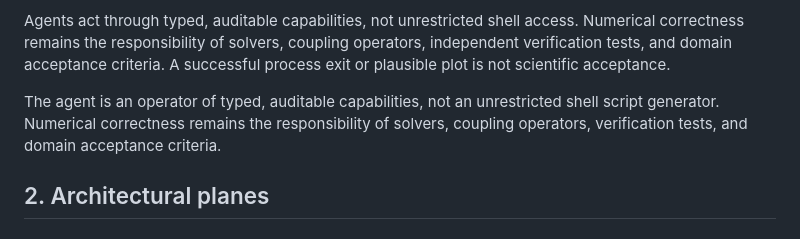
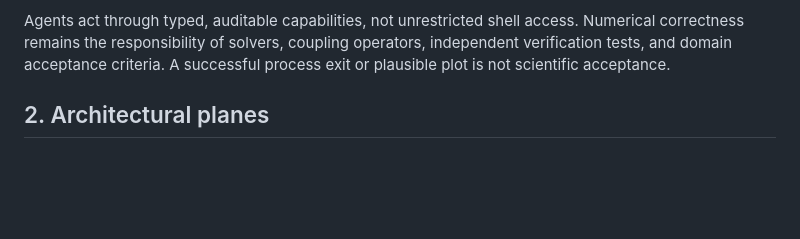
Before and after one commit to cxs503/TensorPhysics, a Markdown page: docs/hpc-ai-platform-architecture.md, the part around one of its changes. GitHub-like rendering; blank space fills up the shorter version.

Commit message:
docs: polish science factory architecture narrative

```diff
--- a/docs/hpc-ai-platform-architecture.md
+++ b/docs/hpc-ai-platform-architecture.md
@@ -20,9 +21,6 @@ Its end-to-end product is not just a coupled solver or a chatbot. It should turn
 
 Agents act through typed, auditable capabilities, not unrestricted shell access. Numerical correctness remains the responsibility of solvers, coupling operators, independent verification tests, and domain acceptance criteria. A successful process exit or plausible plot is not scientific acceptance.
 
-The agent is an operator of typed, auditable capabilities, not an unrestricted shell
-script generator. Numerical correctness remains the responsibility of solvers,
-coupling operators, verification tests, and domain acceptance criteria.
 
 ## 2. Architectural planes
 
```
Also changed, not shown: other parts of docs/hpc-ai-platform-architecture.md (+1 -0 lines).
